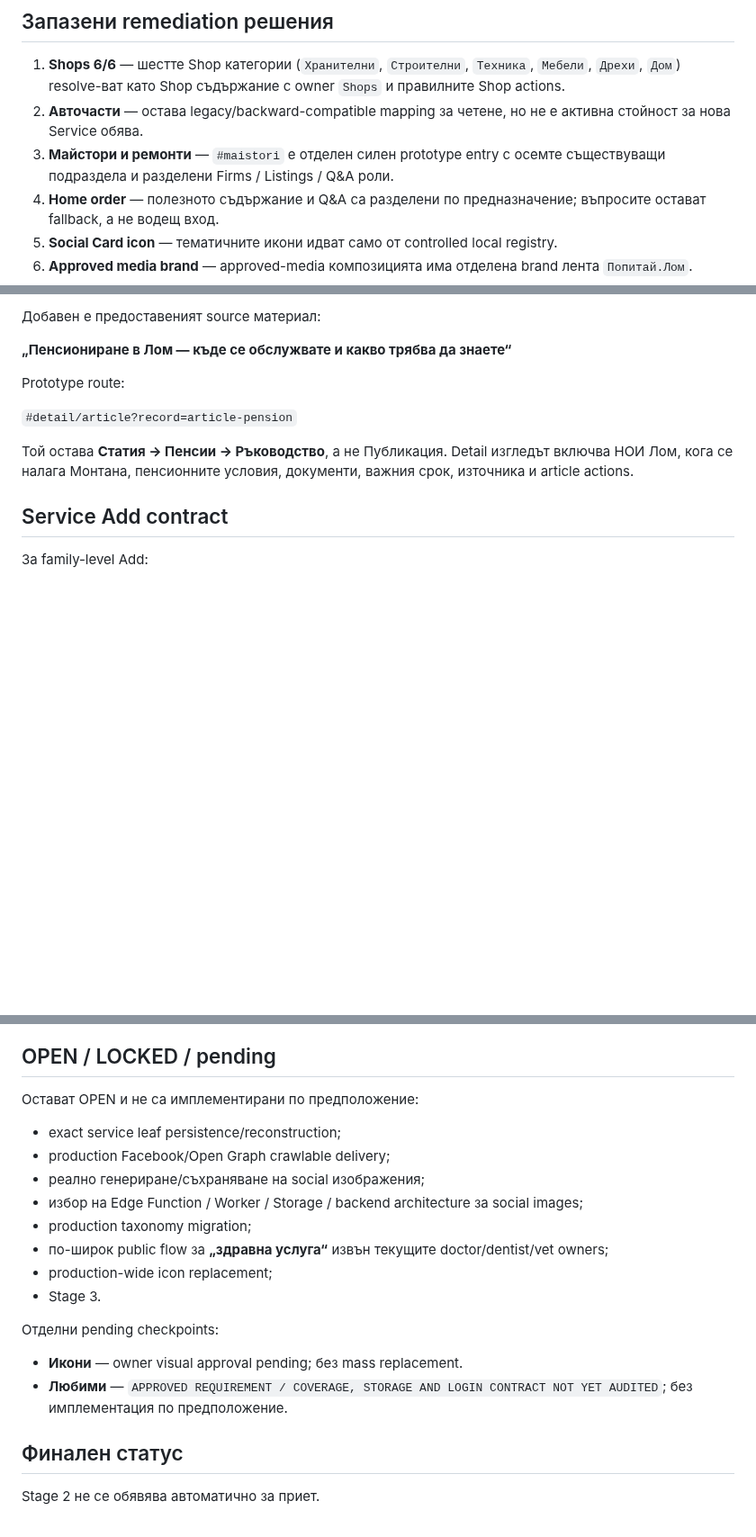
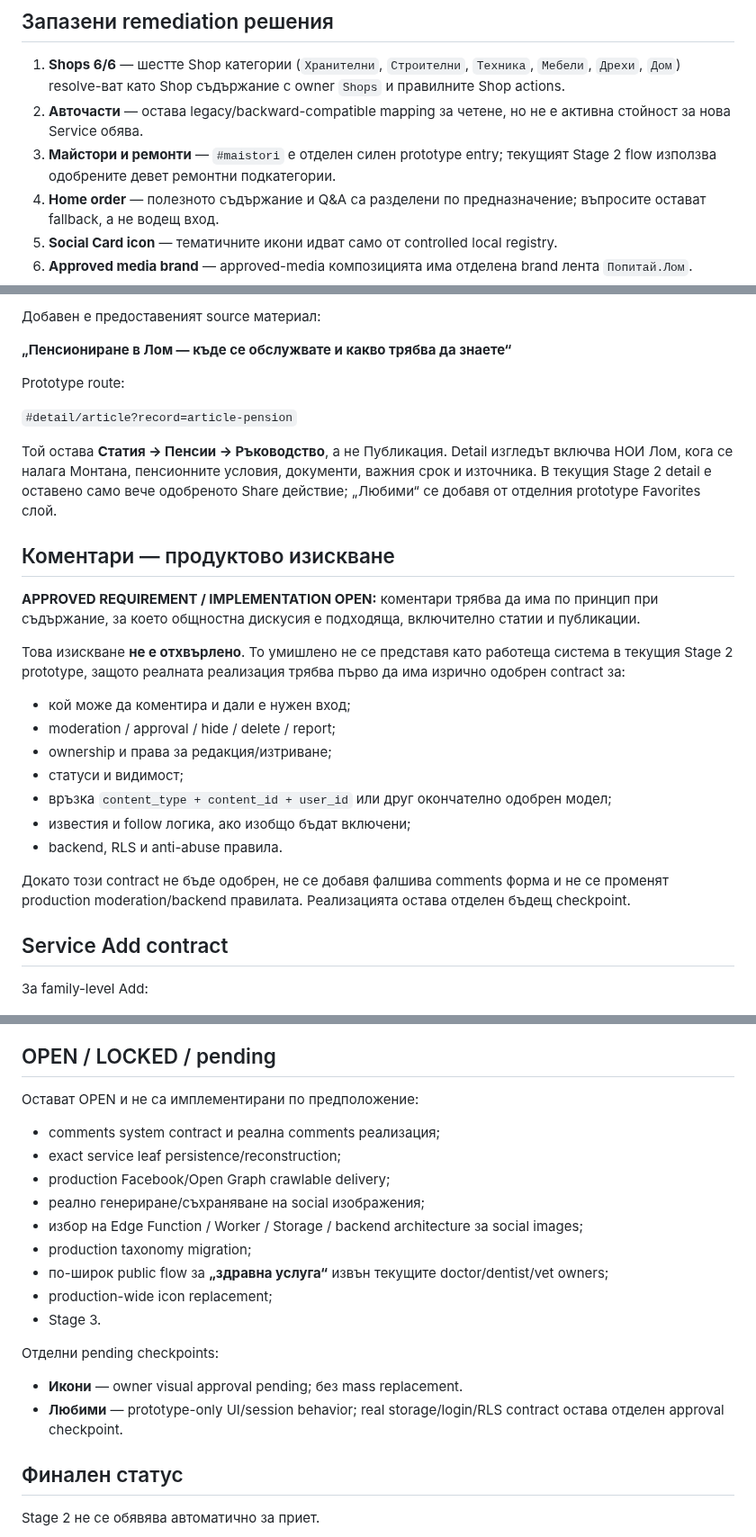
Before and after one commit to Traqnivanov/popitai-lom, a Markdown page: prototype-final-ia/README.md, 3 parts joined by grey strips. Shown at 90% size. Drawn GitHub-style; blank space fills up the shorter version.

Commit message:
Record comments as OPEN product requirement

```diff
--- a/prototype-final-ia/README.md
+++ b/prototype-final-ia/README.md
@@ -20,7 +20,7 @@ Independent code re-audit беше потвърден като PASS за remedia
 
 1. **Shops 6/6** — шестте Shop категории (`Хранителни`, `Строителни`, `Техника`, `Мебели`, `Дрехи`, `Дом`) resolve-ват като Shop съдържание с owner `Shops` и правилните Shop actions.
 2. **Авточасти** — остава legacy/backward-compatible mapping за четене, но не е активна стойност за нова Service обява.
-3. **Майстори и ремонти** — `#maistori` е отделен силен prototype entry с осемте съществуващи подраздела и разделени Firms / Listings / Q&A роли.
+3. **Майстори и ремонти** — `#maistori` е отделен силен prototype entry; текущият Stage 2 flow използва одобрените девет ремонтни подкатегории.
 4. **Home order** — полезното съдържание и Q&A са разделени по предназначение; въпросите остават fallback, а не водещ вход.
 5. **Social Card icon** — тематичните икони идват само от controlled local registry.
 6. **Approved media brand** — approved-media композицията има отделена brand лента `Попитай.Лом`.
@@ -58,7 +58,23 @@ Prototype route:
 
 `#detail/article?record=article-pension`
 
-Той остава **Статия → Пенсии → Ръководство**, а не Публикация. Detail изгледът включва НОИ Лом, кога се налага Монтана, пенсионните условия, документи, важния срок, източника и article actions.
+Той остава **Статия → Пенсии → Ръководство**, а не Публикация. Detail изгледът включва НОИ Лом, кога се налага Монтана, пенсионните условия, документи, важния срок и източника. В текущия Stage 2 detail е оставено само вече одобреното Share действие; „Любими“ се добавя от отделния prototype Favorites слой.
+
+## Коментари — продуктово изискване
+
+**APPROVED REQUIREMENT / IMPLEMENTATION OPEN:** коментари трябва да има по принцип при съдържание, за което общностна дискусия е подходяща, включително статии и публикации.
+
+Това изискване **не е отхвърлено**. То умишлено не се представя като работеща система в текущия Stage 2 prototype, защото реалната реализация трябва първо да има изрично одобрен contract за:
+
+- кой може да коментира и дали е нужен вход;
+- moderation / approval / hide / delete / report;
+- ownership и права за редакция/изтриване;
+- статуси и видимост;
+- връзка `content_type + content_id + user_id` или друг окончателно одобрен модел;
+- известия и follow логика, ако изобщо бъдат включени;
+- backend, RLS и anti-abuse правила.
+
+Докато този contract не бъде одобрен, не се добавя фалшива comments форма и не се променят production moderation/backend правилата. Реализацията остава отделен бъдещ checkpoint.
 
 ## Service Add contract
 
@@ -101,6 +117,7 @@ Semantic ролите остават отделни, включително:
 
 Остават OPEN и не са имплементирани по предположение:
 
+- comments system contract и реална comments реализация;
 - exact service leaf persistence/reconstruction;
 - production Facebook/Open Graph crawlable delivery;
 - реално генериране/съхраняване на social изображения;
@@ -113,7 +130,7 @@ Semantic ролите остават отделни, включително:
 Отделни pending checkpoints:
 
 - **Икони** — owner visual approval pending; без mass replacement.
-- **Любими** — `APPROVED REQUIREMENT / COVERAGE, STORAGE AND LOGIN CONTRACT NOT YET AUDITED`; без имплементация по предположение.
+- **Любими** — prototype-only UI/session behavior; real storage/login/RLS contract остава отделен approval checkpoint.
 
 ## Финален статус
 
```
Also changed, not shown: other parts of prototype-final-ia/README.md (+1 -1 lines).
